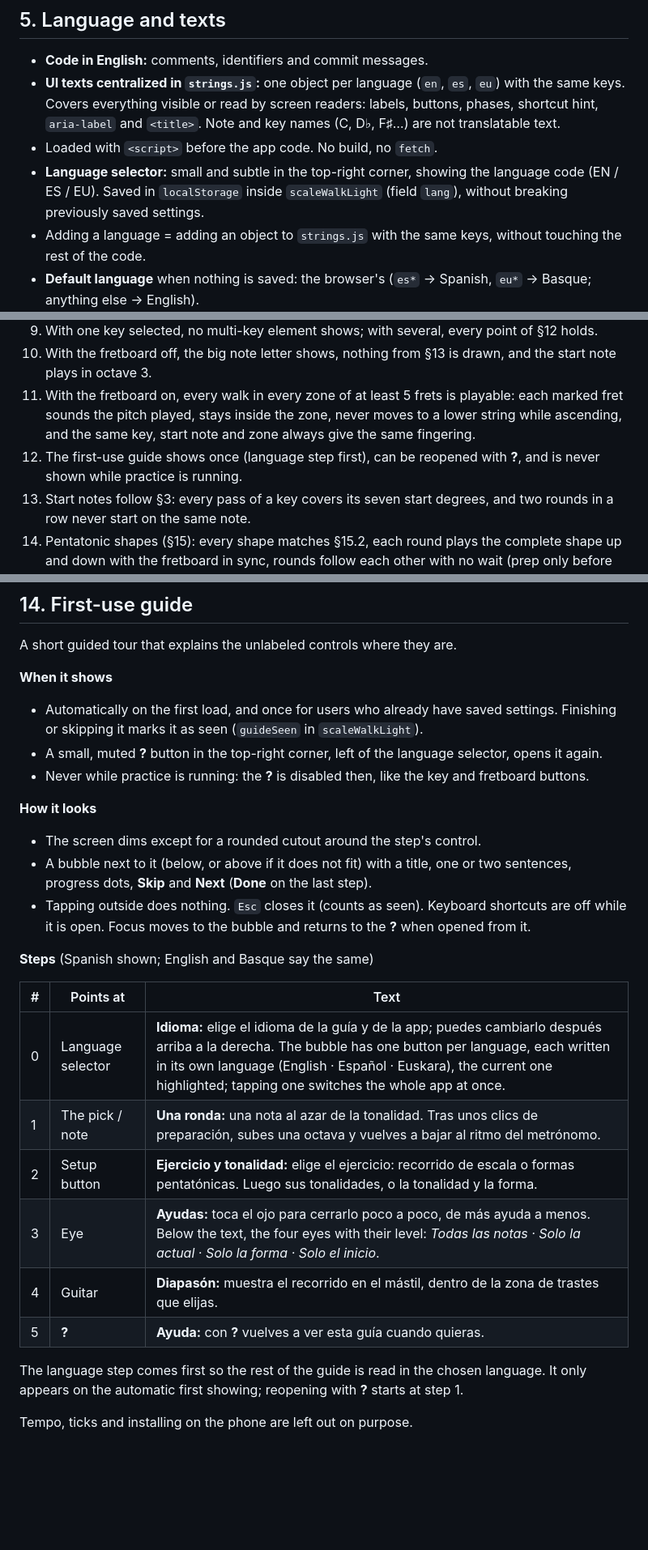
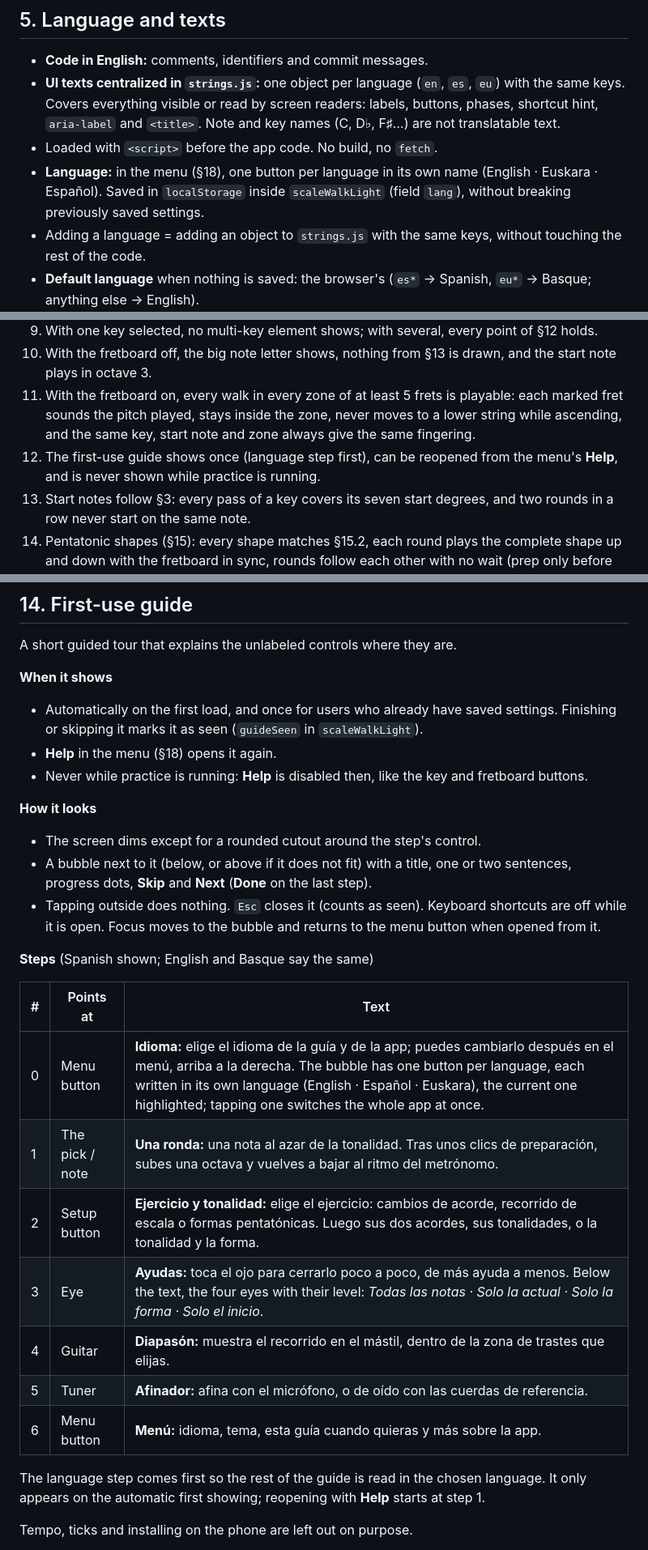
Before and after one commit to misan128/guitar-trainer, a Markdown page: docs/SPEC.md, 3 parts joined by grey strips. Shown at 81% size. Rendered like a GitHub page; blank space fills up the shorter version.

Commit message:
docs(spec): specify the menu, themes and about

```diff
--- a/docs/SPEC.md
+++ b/docs/SPEC.md
@@ -100,7 +100,7 @@ LICENSE
 - **Code in English:** comments, identifiers and commit messages.
 - **UI texts centralized in `strings.js`:** one object per language (`en`, `es`, `eu`) with the same keys. Covers everything visible or read by screen readers: labels, buttons, phases, shortcut hint, `aria-label` and `<title>`. Note and key names (C, D♭, F♯…) are not translatable text.
 - Loaded with `<script>` before the app code. No build, no `fetch`.
-- **Language selector:** small and subtle in the top-right corner, showing the language code (EN / ES / EU). Saved in `localStorage` inside `scaleWalkLight` (field `lang`), without breaking previously saved settings.
+- **Language:** in the menu (§18), one button per language in its own name (English · Euskara · Español). Saved in `localStorage` inside `scaleWalkLight` (field `lang`), without breaking previously saved settings.
 - Adding a language = adding an object to `strings.js` with the same keys, without touching the rest of the code.
 - **Default language** when nothing is saved: the browser's (`es*` → Spanish, `eu*` → Basque; anything else → English).
 - The language **can be changed while practice is running** and applies immediately.
@@ -164,7 +164,7 @@ Nothing pending right now. Add here anything that comes up and needs the user's
 9. With one key selected, no multi-key element shows; with several, every point of §12 holds.
 10. With the fretboard off, the big note letter shows, nothing from §13 is drawn, and the start note plays in octave 3.
 11. With the fretboard on, every walk in every zone of at least 5 frets is playable: each marked fret sounds the pitch played, stays inside the zone, never moves to a lower string while ascending, and the same key, start note and zone always give the same fingering.
-12. The first-use guide shows once (language step first), can be reopened with **?**, and is never shown while practice is running.
+12. The first-use guide shows once (language step first), can be reopened from the menu's **Help**, and is never shown while practice is running.
 13. Start notes follow §3: every pass of a key covers its seven start degrees, and two rounds in a row never start on the same note.
 14. Pentatonic shapes (§15): every shape matches §15.2, each round plays the complete shape up and down with the fretboard in sync, rounds follow each other with no wait (prep only before the first), and switching back to Scale walk leaves it exactly as it was.
 15. Along the neck (§15.6): consecutive rounds move to the neighbouring shape on the neck and turn at both ends, with no wait between shapes.
@@ -254,26 +255,27 @@ A short guided tour that explains the unlabeled controls where they are.
 
 **When it shows**
 - Automatically on the first load, and once for users who already have saved settings. Finishing or skipping it marks it as seen (`guideSeen` in `scaleWalkLight`).
-- A small, muted **?** button in the top-right corner, left of the language selector, opens it again.
-- Never while practice is running: the **?** is disabled then, like the key and fretboard buttons.
+- **Help** in the menu (§18) opens it again.
+- Never while practice is running: **Help** is disabled then, like the key and fretboard buttons.
 
 **How it looks**
 - The screen dims except for a rounded cutout around the step's control.
 - A bubble next to it (below, or above if it does not fit) with a title, one or two sentences, progress dots, **Skip** and **Next** (**Done** on the last step).
-- Tapping outside does nothing. `Esc` closes it (counts as seen). Keyboard shortcuts are off while it is open. Focus moves to the bubble and returns to the **?** when opened from it.
+- Tapping outside does nothing. `Esc` closes it (counts as seen). Keyboard shortcuts are off while it is open. Focus moves to the bubble and returns to the menu button when opened from it.
 
 **Steps** (Spanish shown; English and Basque say the same)
 
 | # | Points at | Text |
 | --- | --- | --- |
-| 0 | Language selector | **Idioma:** elige el idioma de la guía y de la app; puedes cambiarlo después arriba a la derecha. The bubble has one button per language, each written in its own language (English · Español · Euskara), the current one highlighted; tapping one switches the whole app at once. |
+| 0 | Menu button | **Idioma:** elige el idioma de la guía y de la app; puedes cambiarlo después en el menú, arriba a la derecha. The bubble has one button per language, each written in its own language (English · Español · Euskara), the current one highlighted; tapping one switches the whole app at once. |
 | 1 | The pick / note | **Una ronda:** una nota al azar de la tonalidad. Tras unos clics de preparación, subes una octava y vuelves a bajar al ritmo del metrónomo. |
-| 2 | Setup button | **Ejercicio y tonalidad:** elige el ejercicio: recorrido de escala o formas pentatónicas. Luego sus tonalidades, o la tonalidad y la forma. |
+| 2 | Setup button | **Ejercicio y tonalidad:** elige el ejercicio: cambios de acorde, recorrido de escala o formas pentatónicas. Luego sus dos acordes, sus tonalidades, o la tonalidad y la forma. |
 | 3 | Eye | **Ayudas:** toca el ojo para cerrarlo poco a poco, de más ayuda a menos. Below the text, the four eyes with their level: *Todas las notas · Solo la actual · Solo la forma · Solo el inicio*. |
 | 4 | Guitar | **Diapasón:** muestra el recorrido en el mástil, dentro de la zona de trastes que elijas. |
-| 5 | **?** | **Ayuda:** con **?** vuelves a ver esta guía cuando quieras. |
+| 5 | Tuner | **Afinador:** afina con el micrófono, o de oído con las cuerdas de referencia. |
+| 6 | Menu button | **Menú:** idioma, tema, esta guía cuando quieras y más sobre la app. |
 
-The language step comes first so the rest of the guide is read in the chosen language. It only appears on the automatic first showing; reopening with **?** starts at step 1.
+The language step comes first so the rest of the guide is read in the chosen language. It only appears on the automatic first showing; reopening with **Help** starts at step 1.
 
 Tempo, ticks and installing on the phone are left out on purpose.
 
```
Also changed, not shown: other parts of docs/SPEC.md (+14 -1 lines).
